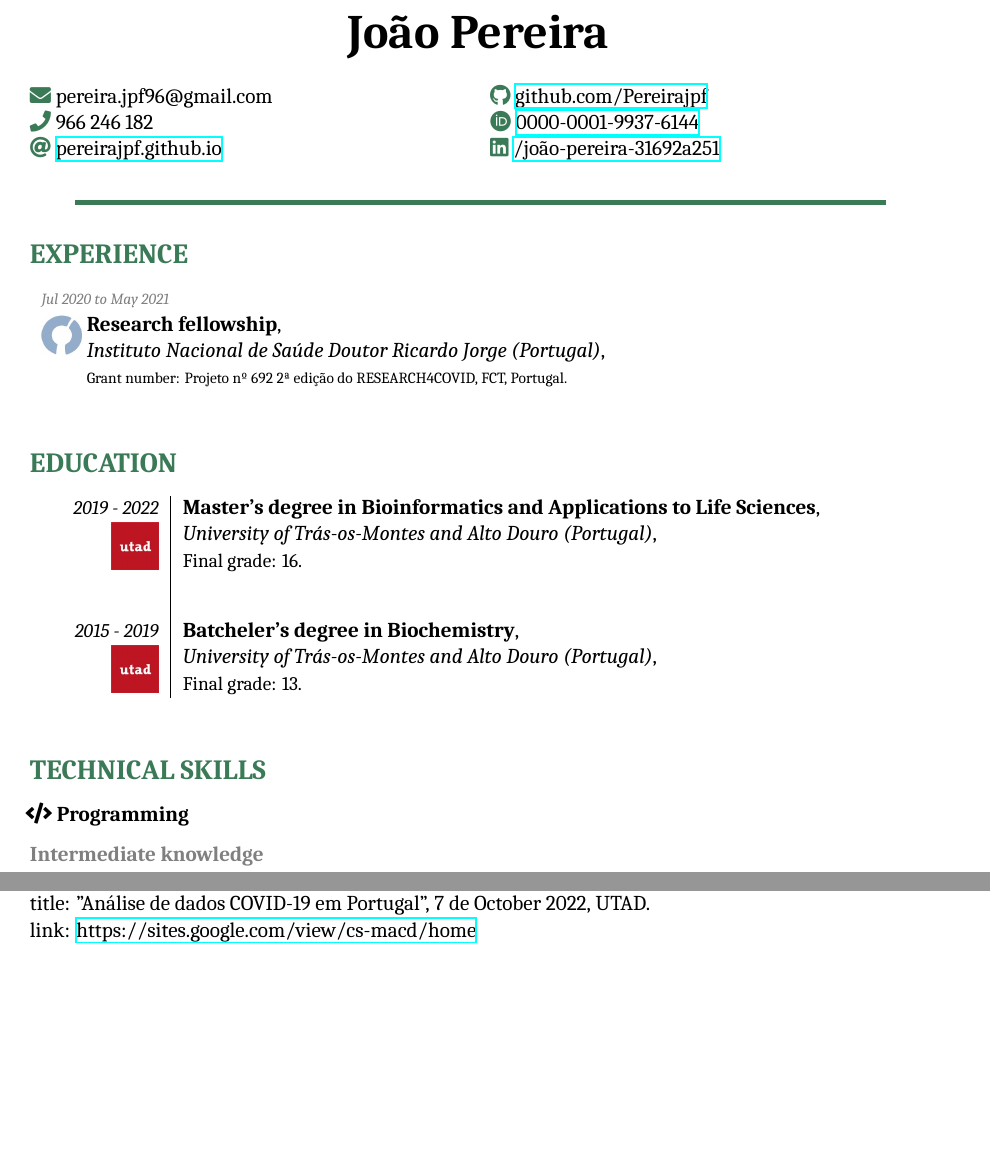
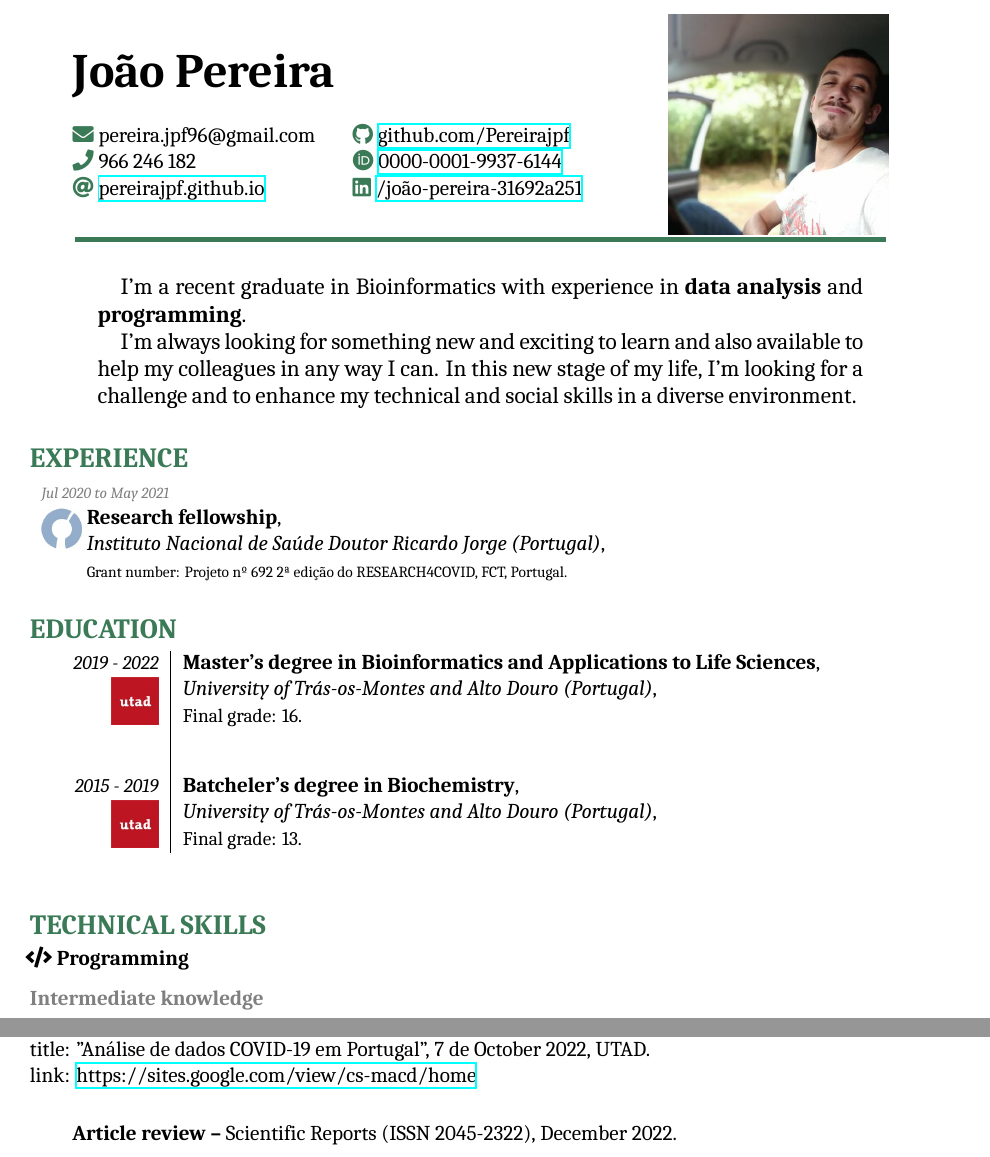
Before and after one commit to Pereirajpf/My_CV, a LaTeX CV (CV_JPereira.tex): two parts of pages 1 and 2 of 2, joined at a grey line, cut so that both start at the same text, the shorter picture padded with empty space. Compiled offline with XeLaTeX; a missing font is replaced by an installed copy or a similar font.

Commit message:
Added foto and a small introduction

```diff
--- a/CV_JPereira.tex
+++ b/CV_JPereira.tex
@@ -39,7 +39,7 @@
 
 %INFO
 \author{João Pereira}
-\date{October 2022}
+\date{December 2022}
 
 %Colors
 %\definecolor{titleBack}{RGB}{0,66,21}
@@ -62,9 +62,17 @@
 %For multirow in columns
 \usepackage{multirow}
 
+%For foto in title
+\usepackage{graphicx}
+\usepackage{tikzpagenodes}
+
 %Defenitions
 \renewcommand{\maketitle}
 {\begin{center}
+
+
+%Make title with foto
+\begin{minipage}{0.60\textwidth}
 {\Huge\bfseries\scshape\theauthor}
 \vspace{0.25em}
 \begin{multicols}{2}
@@ -77,6 +85,11 @@
 	\textcolor{SecText}{\faIcon{orcid}} \href{https://orcid.org/0000-0001-9937-6144}{0000-0001-9937-6144}\\
 	\textcolor{SecText}{\faIcon{linkedin}} \href{https://www.linkedin.com/in/jo\%C3\%A3o-pereira-31692a251}{/joão-pereira-31692a251}\\
 \end{multicols}
+\end{minipage}
+\begin{minipage}{0.3\textwidth}
+\flushright{{\includegraphics[height=40mm]{myfoto.jpg}}}
+\end{minipage}
+
 \textcolor{SecText}{\rule{0.9\textwidth}{0.1cm}}
 \end{center}
 }
@@ -128,8 +141,21 @@
 %Title box
 
 \maketitle
-\vspace{-10mm}
+
+%====
+%Small introduction
+\vspace{2mm}
+\centerline{\begin{minipage}{0.85\textwidth}
+\large{
+\quad I'm a recent graduate in Bioinformatics with experience in \textbf{data analysis} and \textbf{programming}.\\
+\null \quad I'm always looking for something new and exciting to learn and also available to help my colleagues in any way I can. In this new stage of my life, I'm looking for a challenge and to enhance my technical and social skills in a diverse environment.
+}
+\end{minipage}}
+
+\vspace{-4mm}
+%====
 \section{Experience}
+\vspace{-2mm}
 \begin{tabular}{p{4mm} l}
 \multicolumn{2}{l}{\scriptsize\textit{\textcolor{textGrey}{Jul 2020 to May 2021}}}\\
 \multirow{2}*{\includegraphics[width=1.8\linewidth]{insa_logo.jpg}} & \textbf{Research fellowship},\\
@@ -137,8 +163,10 @@
  &\scriptsize{Grant number: Projeto nº 692 2ª edição do RESEARCH4COVID, FCT, Portugal.}\\
 \end{tabular}
 
+\vspace{-5mm}
 %====
 \section{Education}
+\vspace{-2mm}
 \begin{tabular}{L!{\VRule}R}
 \small\textit{2019 - 2022} & \textbf{Master's degree in Bioinformatics and Applications to Life Sciences},\\
 \multirow{2}*{\includegraphics[width=0.4\linewidth]{utad_logo.jpg}} & \textit{University of Trás-os-Montes and Alto Douro (Portugal)},\\
@@ -152,6 +180,7 @@
 
 %====
 \section{Technical Skills}
+\vspace{-2mm}
 \subsection{\faIcon{code}  Programming}
 \textcolor{textGrey}{\textbf{Intermediate knowledge}}
 \subsubsection{R}
@@ -222,5 +251,8 @@ title: ''COVID-19 Hospitalization in Portugal: Results from hospital discharge d
 title: ''Análise de dados COVID-19 em Portugal'', 7 de October 2022, UTAD.\\
 link: \href{https://sites.google.com/view/cs-macd/home}{https://sites.google.com/view/cs-macd/home}\\
 
+\subsubsection{Article review}
+Scientific Reports (ISSN 2045-2322), December 2022.
+
 
 \end{document}
```
Also changed, not shown: CV_JPereira.pdf, myfoto.jpg (added), 4 other files.
